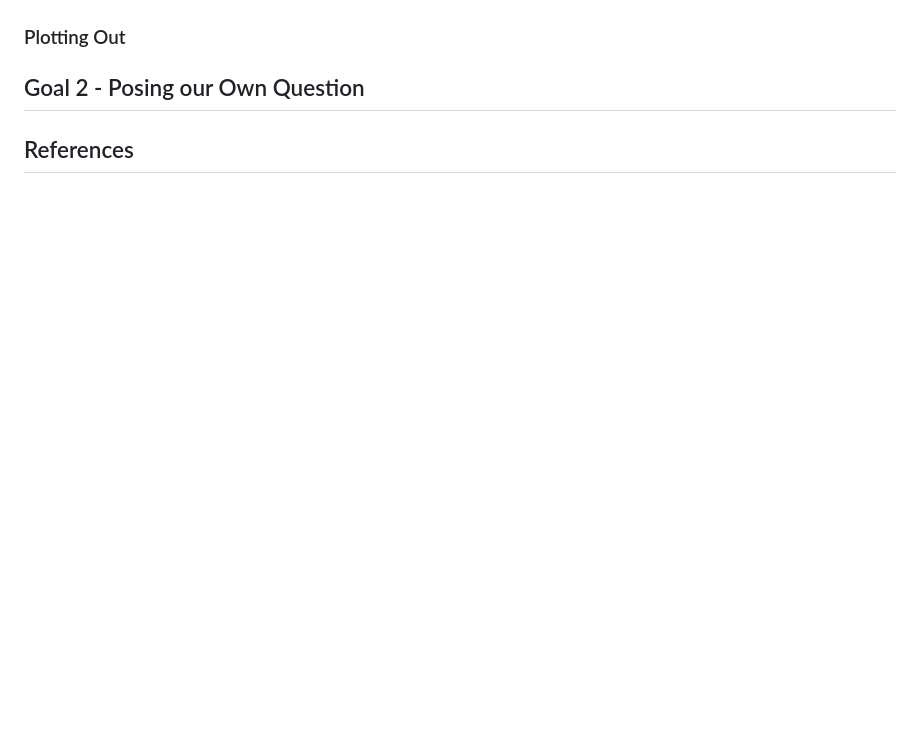
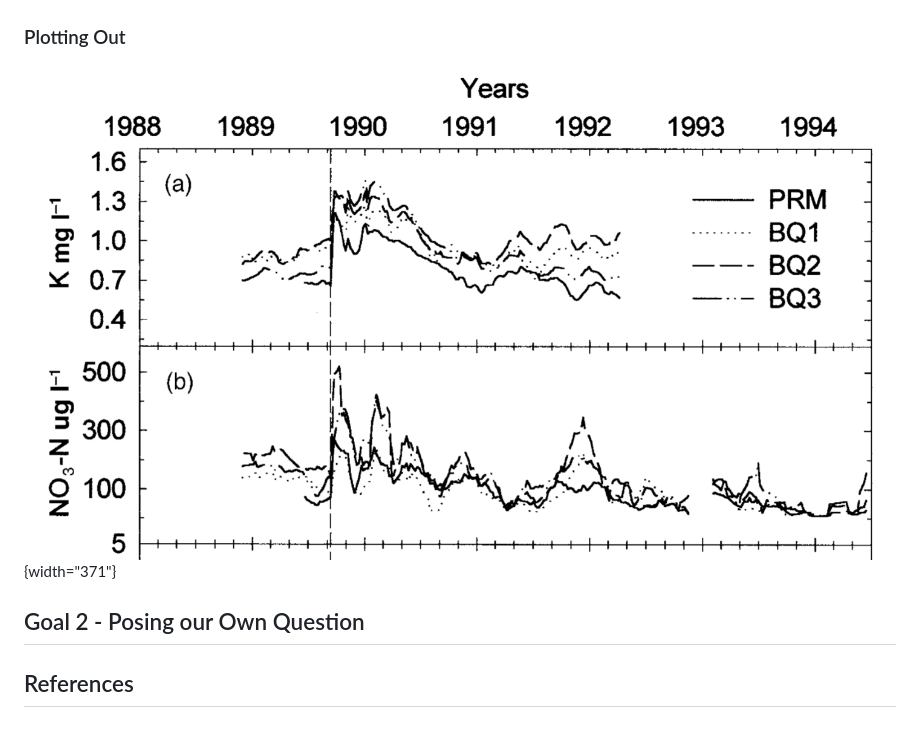
Before and after one commit to Vanessa-Salgado/EDS214_group_project_team_siguana, a Markdown page: README.md, the part around the change printed below. Drawn GitHub-style; pictures changed too: images/luq-ts-plot.png (added); blank space fills up the shorter version.

Commit message:
Added images to README.md

```diff
--- a/README.md
+++ b/README.md
@@ -17,6 +19,8 @@ Group Project Members: Carly Caswell, [Luna Catalan](https://github.com/lunacata
 ### Plotting Out
 
 <!--# [Plot from Assignement ] -->
+
+![](images/luq-ts-plot.png){width="371"}
 
 <!--# [Our new and impoved Plot ] -->
 
```
Also changed, not shown: other parts of README.md (+2 -0 lines), images/Screen Shot 2023-08-28 at 1.42.14 PM.png (added).
